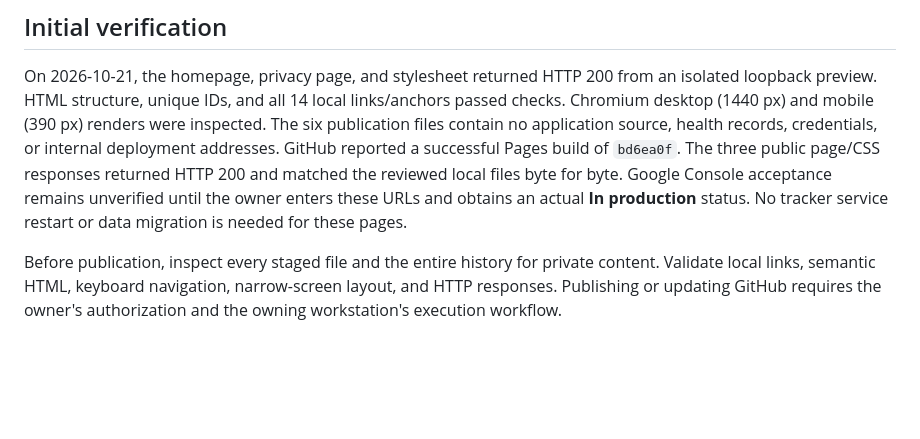
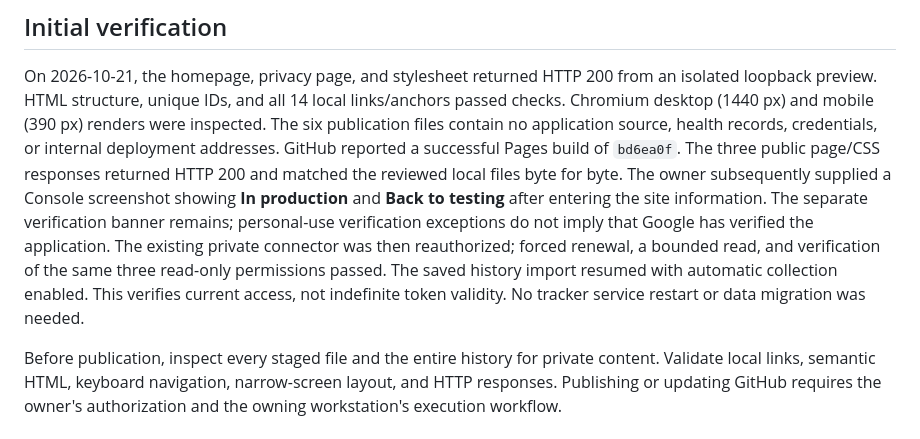
Before and after one commit to NICKOGALLC/protocol-public-site, a Markdown page: README.md, the part around the change. Rendered like a GitHub page; blank space fills up the shorter version.

Commit message:
Record production OAuth acceptance

```diff
--- a/README.md
+++ b/README.md
@@ -58,9 +58,14 @@ renders were inspected. The six publication files contain no application
 source, health records, credentials, or internal deployment addresses.
 GitHub reported a successful Pages build of `bd6ea0f`. The three public page/CSS
 responses returned HTTP 200 and matched the reviewed local files byte for byte.
-Google Console acceptance remains unverified until the owner enters these URLs
-and obtains an actual **In production** status. No tracker service restart or
-data migration is needed for these pages.
+The owner subsequently supplied a Console screenshot showing **In production**
+and **Back to testing** after entering the site information. The separate
+verification banner remains; personal-use verification exceptions do not imply
+that Google has verified the application. The existing private connector was
+then reauthorized; forced renewal, a bounded read, and verification of the same
+three read-only permissions passed. The saved history import resumed with
+automatic collection enabled. This verifies current access, not indefinite
+token validity. No tracker service restart or data migration was needed.
 
 Before publication, inspect every staged file and the entire history for private
 content. Validate local links, semantic HTML, keyboard navigation, narrow-screen
```
